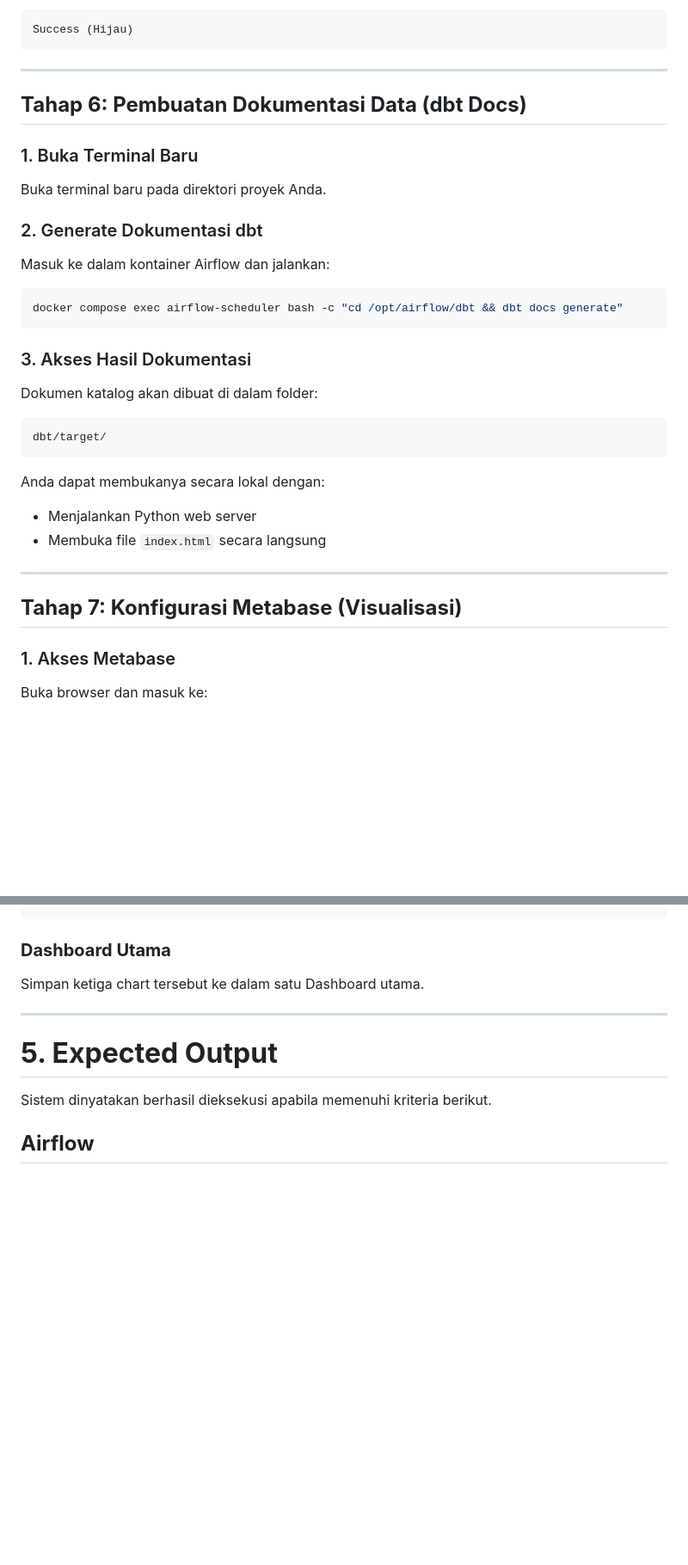
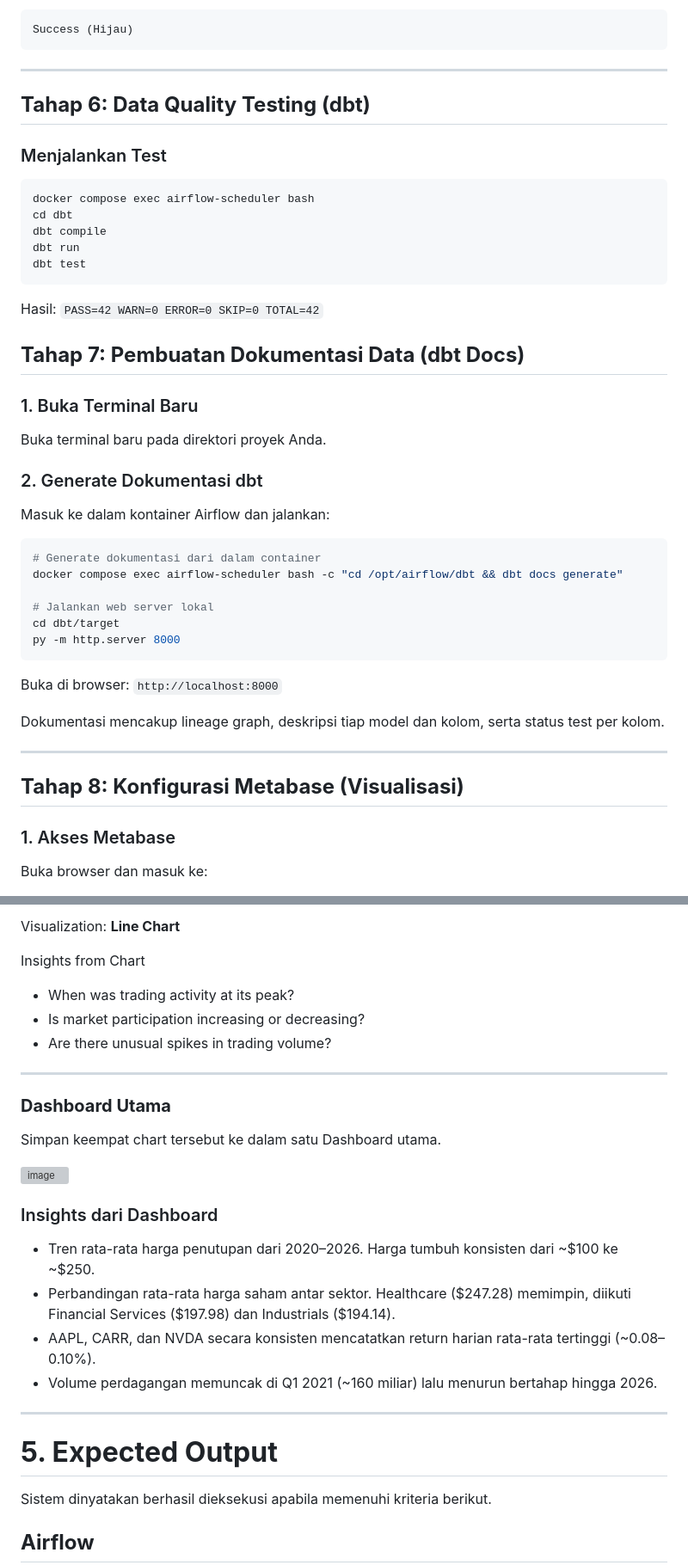
Before and after one commit to EvelynnnKH/DE_ALP, a Markdown page: README.md, 2 parts joined by grey strips. Shown at 86% size. GitHub-like rendering; blank space fills up the shorter version; grey boxes are pictures that could not be loaded.

````diff
--- a/README.md
+++ b/README.md
@@ -442,8 +442,20 @@ Success (Hijau)
 ```
 
 ---
+## **Tahap 6: Data Quality Testing (dbt)**
+### Menjalankan Test
 
-## **Tahap 6: Pembuatan Dokumentasi Data (dbt Docs)**
+```bash
+docker compose exec airflow-scheduler bash
+cd dbt
+dbt compile
+dbt run
+dbt test
+```
+
+Hasil: `PASS=42 WARN=0 ERROR=0 SKIP=0 TOTAL=42`
+
+## **Tahap 7: Pembuatan Dokumentasi Data (dbt Docs)**
 
 ### 1. Buka Terminal Baru
 
@@ -454,25 +466,21 @@ Buka terminal baru pada direktori proyek Anda.
 Masuk ke dalam kontainer Airflow dan jalankan:
 
 ```bash
+# Generate dokumentasi dari dalam container
 docker compose exec airflow-scheduler bash -c "cd /opt/airflow/dbt && dbt docs generate"
+
+# Jalankan web server lokal
+cd dbt/target
+py -m http.server 8000
 ```
 
-### 3. Akses Hasil Dokumentasi
+Buka di browser: `http://localhost:8000`
 
-Dokumen katalog akan dibuat di dalam folder:
-
-```text
-dbt/target/
-```
-
-Anda dapat membukanya secara lokal dengan:
-
-- Menjalankan Python web server
-- Membuka file `index.html` secara langsung
+Dokumentasi mencakup lineage graph, deskripsi tiap model dan kolom, serta status test per kolom.
 
 ---
 
-## **Tahap 7: Konfigurasi Metabase (Visualisasi)**
+## **Tahap 8: Konfigurasi Metabase (Visualisasi)**
 
 ### 1. Akses Metabase
 
@@ -560,8 +616,22 @@ Visualization  : Table
+Visualization: **Line Chart**
+
+Insights from Chart
+- When was trading activity at its peak?
+- Is market participation increasing or decreasing?
+- Are there unusual spikes in trading volume?
+---
 
 ### **Dashboard Utama**
 
-Simpan ketiga chart tersebut ke dalam satu Dashboard utama.
+Simpan keempat chart tersebut ke dalam satu Dashboard utama.
 
+<img width="1095" height="993" alt="image" src="https://github.com/user-attachments/assets/069ac33a-93e3-491c-92dd-55da7994bde2" />
+
+### Insights dari Dashboard
+- Tren rata-rata harga penutupan dari 2020–2026. Harga tumbuh konsisten dari ~$100 ke ~$250.
+- Perbandingan rata-rata harga saham antar sektor. Healthcare ($247.28) memimpin, diikuti Financial Services ($197.98) dan Industrials ($194.14).
+- AAPL, CARR, dan NVDA secara konsisten mencatatkan return harian rata-rata tertinggi (~0.08–0.10%).
+- Volume perdagangan memuncak di Q1 2021 (~160 miliar) lalu menurun bertahap hingga 2026.
 ---
 
 # **5. Expected Output**
````
Also changed, not shown: other parts of README.md (+71 -23 lines).
